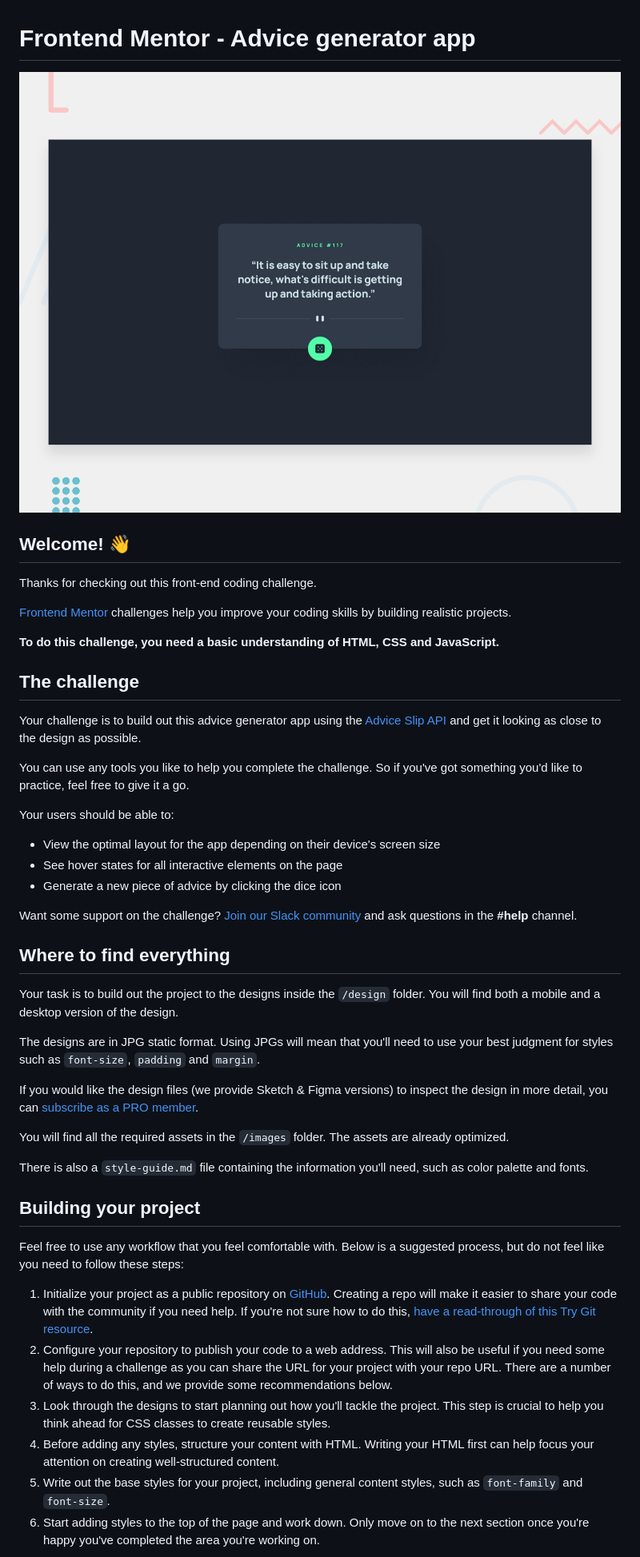
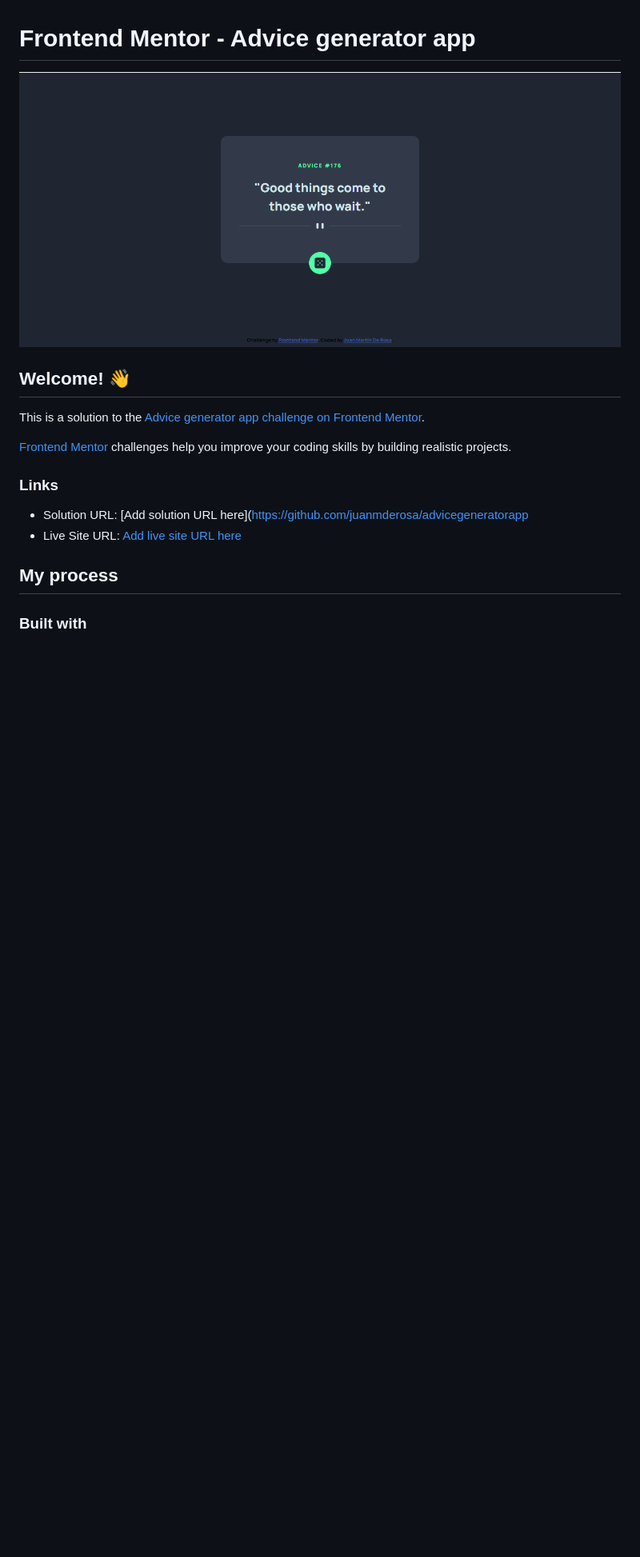
Before and after one commit to juanmderosa/advicegeneratorapp, a Markdown page: README.md, the part around the change printed below. Shown: that part at 80% size. Drawn GitHub-style; pictures changed too: images/screenShotPC.png (added); blank space fills up the shorter version.

```diff
--- a/README.md
+++ b/README.md
@@ -1,49 +1,19 @@
 # Frontend Mentor - Advice generator app
 
-![Design preview for the Advice generator app coding challenge](./design/desktop-preview.jpg)
+![Design preview for the Advice generator app coding challenge](./images/screenShotPC.png)
 
 ## Welcome! 👋
 
-Thanks for checking out this front-end coding challenge.
+This is a solution to the [Advice generator app challenge on Frontend Mentor](https://www.frontendmentor.io/challenges/advice-generator-app-QdUG-13db).
 
 [Frontend Mentor](https://www.frontendmentor.io) challenges help you improve your coding skills by building realistic projects.
 
-**To do this challenge, you need a basic understanding of HTML, CSS and JavaScript.**
+### Links
 
-## The challenge
+- Solution URL: [Add solution URL here](https://github.com/juanmderosa/advicegeneratorapp
+- Live Site URL: [Add live site URL here](https://juanmderosa.github.io/advicegeneratorapp/)
 
-Your challenge is to build out this advice generator app using the [Advice Slip API](https://api.adviceslip.com) and get it looking as close to the design as possible.
+## My process
 
-You can use any tools you like to help you complete the challenge. So if you've got something you'd like to practice, feel free to give it a go.
+### Built with
 
-Your users should be able to:
-
-- View the optimal layout for the app depending on their device's screen size
-- See hover states for all interactive elements on the page
-- Generate a new piece of advice by clicking the dice icon
-
-Want some support on the challenge? [Join our Slack community](https://www.frontendmentor.io/slack) and ask questions in the **#help** channel.
-
-## Where to find everything
-
-Your task is to build out the project to the designs inside the `/design` folder. You will find both a mobile and a desktop version of the design.
-
-The designs are in JPG static format. Using JPGs will mean that you'll need to use your best judgment for styles such as `font-size`, `padding` and `margin`.
-
-If you would like the design files (we provide Sketch & Figma versions) to inspect the design in more detail, you can [subscribe as a PRO member](https://www.frontendmentor.io/pro).
-
-You will find all the required assets in the `/images` folder. The assets are already optimized.
-
-There is also a `style-guide.md` file containing the information you'll need, such as color palette and fonts.
-
-## Building your project
-
-Feel free to use any workflow that you feel comfortable with. Below is a suggested process, but do not feel like you need to follow these steps:
-
-1. Initialize your project as a public repository on [GitHub](https://github.com/). Creating a repo will make it easier to share your code with the community if you need help. If you're not sure how to do this, [have a read-through of this Try Git resource](https://try.github.io/).
-2. Configure your repository to publish your code to a web address. This will also be useful if you need some help during a challenge as you can share the URL for your project with your repo URL. There are a number of ways to do this, and we provide some recommendations below.
-3. Look through the designs to start planning out how you'll tackle the project. This step is crucial to help you think ahead for CSS classes to create reusable styles.
-4. Before adding any styles, structure your content with HTML. Writing your HTML first can help focus your attention on creating well-structured content.
-5. Write out the base styles for your project, including general content styles, such as `font-family` and `font-size`.
-6. Start adding styles to the top of the page and work down. Only move on to the next section once you're happy you've completed the area you're working on.
-
```
Also changed, not shown: other parts of README.md (+6 -44 lines), README-template.md (deleted, +0 -112 lines), 1 other file.
